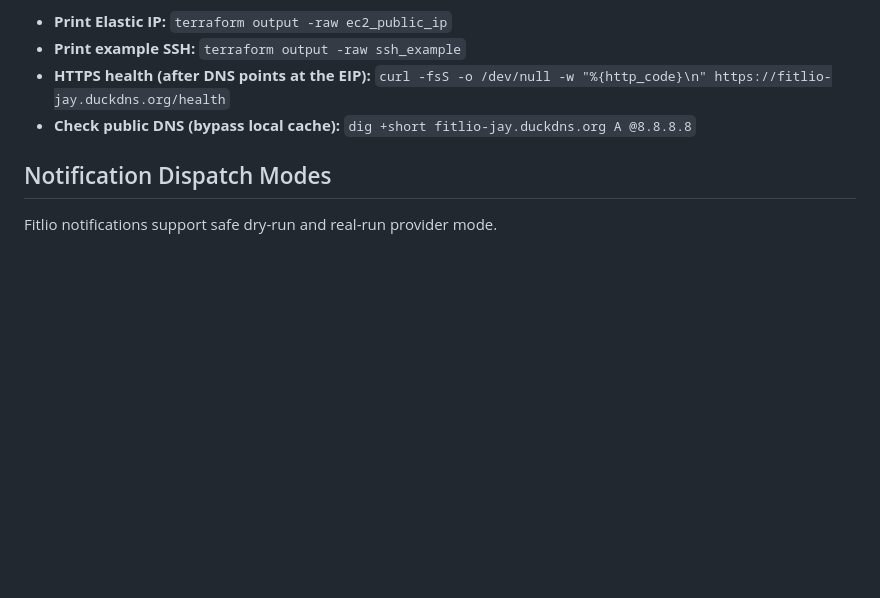
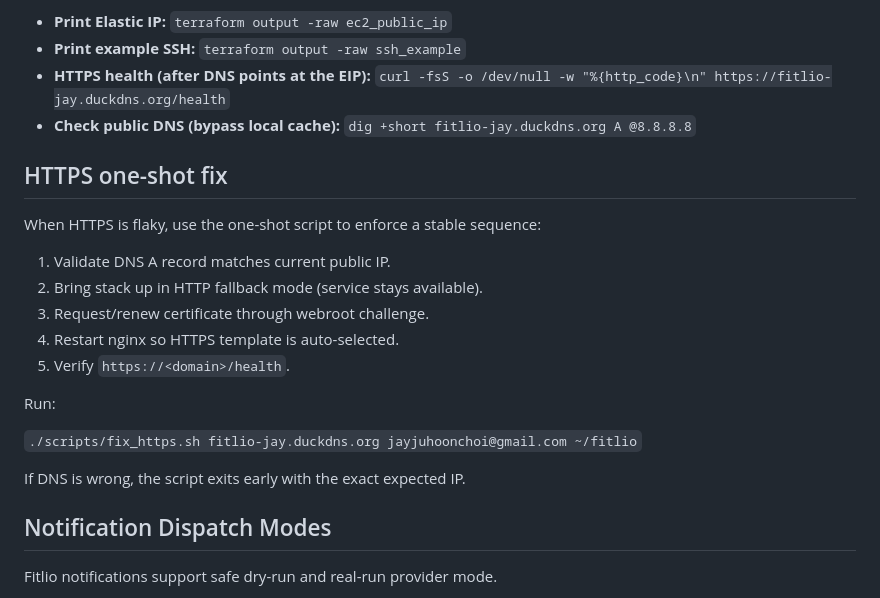
Before and after one commit to jayjuhoonchoi/fitlio, a Markdown page: README.md, the part around the change. Drawn GitHub-style; blank space fills up the shorter version.

Commit message:
docs(ops): document deterministic HTTPS repair workflow
Document the one-shot HTTPS recovery procedure and exact invocation so operators can quickly restore TLS with DNS prechecks and health verification.

```diff
--- a/README.md
+++ b/README.md
@@ -52,6 +52,22 @@ From `terraform/`:
 - **HTTPS health (after DNS points at the EIP):** `curl -fsS -o /dev/null -w "%{http_code}\n" https://fitlio-jay.duckdns.org/health`
 - **Check public DNS (bypass local cache):** `dig +short fitlio-jay.duckdns.org A @8.8.8.8`
 
+## HTTPS one-shot fix
+
+When HTTPS is flaky, use the one-shot script to enforce a stable sequence:
+
+1. Validate DNS A record matches current public IP.
+2. Bring stack up in HTTP fallback mode (service stays available).
+3. Request/renew certificate through webroot challenge.
+4. Restart nginx so HTTPS template is auto-selected.
+5. Verify `https://<domain>/health`.
+
+Run:
+
+`./scripts/fix_https.sh fitlio-jay.duckdns.org jayjuhoonchoi@gmail.com ~/fitlio`
+
+If DNS is wrong, the script exits early with the exact expected IP.
+
 ## Notification Dispatch Modes
 
 Fitlio notifications support safe dry-run and real-run provider mode.
```
